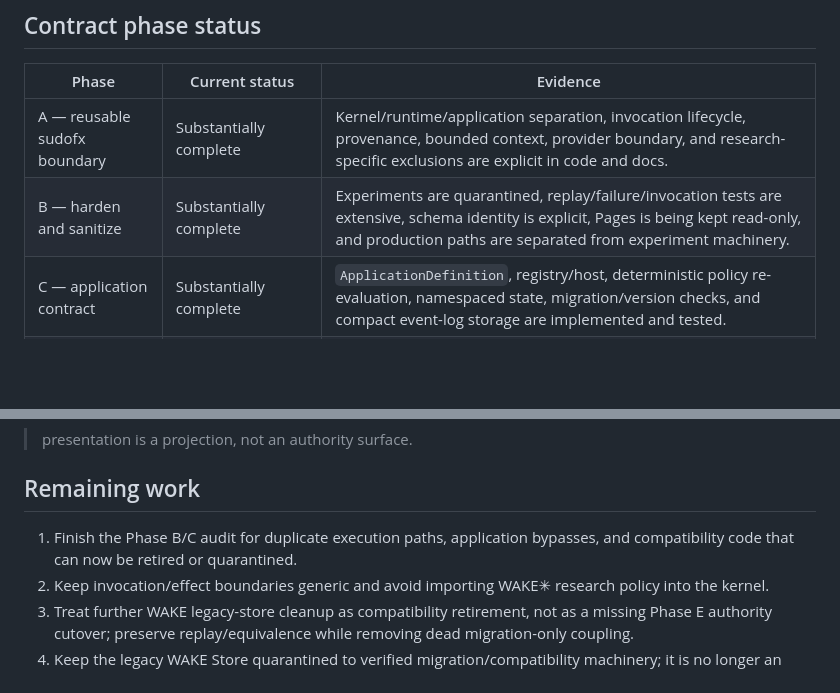
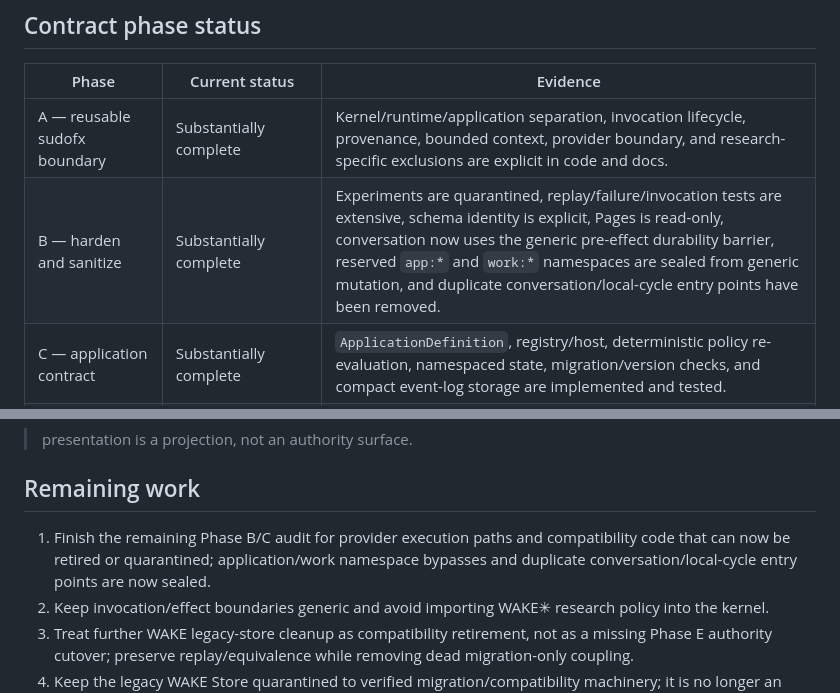
Before and after one commit to sudofx/sudofx, a Markdown page: docs/STATUS.md, 2 parts joined by grey strips. GitHub-like rendering; blank space fills up the shorter version.

Commit message:
Record Phase B authority hardening progress

```diff
--- a/docs/STATUS.md
+++ b/docs/STATUS.md
@@ -14,7 +14,7 @@ The success condition is not that one model remembers. The success condition is
 | Phase | Current status | Evidence |
 | --- | --- | --- |
 | A — reusable sudofx boundary | Substantially complete | Kernel/runtime/application separation, invocation lifecycle, provenance, bounded context, provider boundary, and research-specific exclusions are explicit in code and docs. |
-| B — harden and sanitize | Substantially complete | Experiments are quarantined, replay/failure/invocation tests are extensive, schema identity is explicit, Pages is being kept read-only, and production paths are separated from experiment machinery. |
+| B — harden and sanitize | Substantially complete | Experiments are quarantined, replay/failure/invocation tests are extensive, schema identity is explicit, Pages is read-only, conversation now uses the generic pre-effect durability barrier, reserved `app:*` and `work:*` namespaces are sealed from generic mutation, and duplicate conversation/local-cycle entry points have been removed. |
 | C — application contract | Substantially complete | `ApplicationDefinition`, registry/host, deterministic policy re-evaluation, namespaced state, migration/version checks, and compact event-log storage are implemented and tested. |
 | D — minimal human conversation proof | **Complete at contract level** | Governed human and assistant turns, bounded database-derived context, provider invocation, dedicated browser workflow, and derived Pages projection are implemented. CI now proves two back-and-forth rounds across separate Python interpreters sharing only the authoritative SQLite record, followed by a third fresh-process reconstruction of the four-turn transcript. |
 | E — WAKE✳︎ migration | **Complete at architectural exit condition on WAKE `master`** | `wake-state` carries only `data/sudofx.sqlite`; fresh initialization is native sudofx; WAKE policy is a versioned application; generic invocation lifecycle, interruption recovery, external-effect ordering, and aggregate invocation accounting use sudofx; legacy SQLite persistence is quarantined to migration/compatibility code. The explicitly promoted `wake-runtime` branch may lag while research is active. |
@@ -71,7 +71,7 @@ This preserves the contract:
 
 ## Remaining work
 
-1. Finish the Phase B/C audit for duplicate execution paths, application bypasses, and compatibility code that can now be retired or quarantined.
+1. Finish the remaining Phase B/C audit for provider execution paths and compatibility code that can now be retired or quarantined; application/work namespace bypasses and duplicate conversation/local-cycle entry points are now sealed.
 2. Keep invocation/effect boundaries generic and avoid importing WAKE✳︎ research policy into the kernel.
 3. Treat further WAKE legacy-store cleanup as compatibility retirement, not as a missing Phase E authority cutover; preserve replay/equivalence while removing dead migration-only coupling.
 4. Keep the legacy WAKE Store quarantined to verified migration/compatibility machinery; it is no longer an operational authority path.
```
